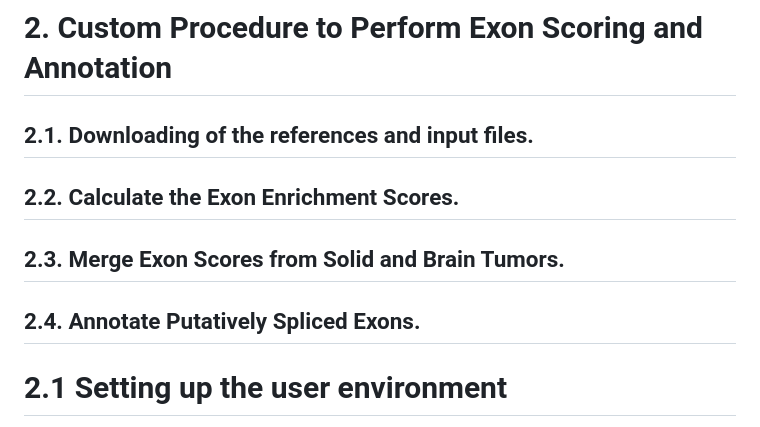
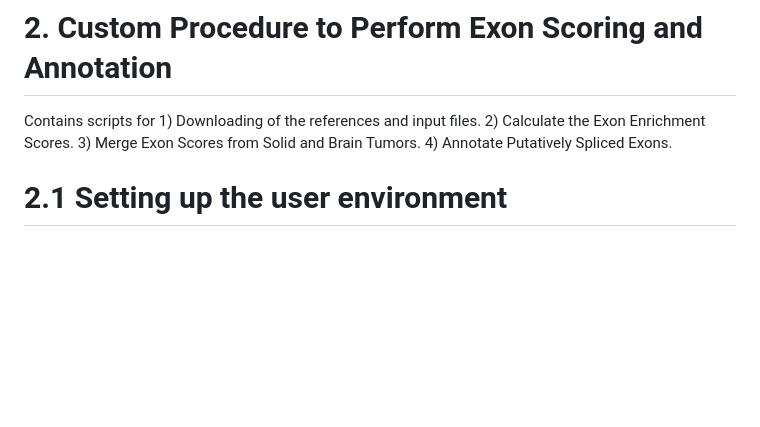
Before and after one commit to shawlab-moffitt/CSEminer-manuscript, a Markdown page: README.md, the part around the change. Drawn GitHub-style; blank space fills up the shorter version.

````diff
--- a/README.md
+++ b/README.md
@@ -139,10 +139,7 @@ RHB_TPM_final.txt
 
 ```
 # 2. Custom Procedure to Perform Exon Scoring and Annotation
-## 2.1. Downloading of the references and input files.
-## 2.2. Calculate the Exon Enrichment Scores.
-## 2.3. Merge Exon Scores from Solid and Brain Tumors.
-## 2.4. Annotate Putatively Spliced Exons.
+Contains scripts for 1) Downloading of the references and input files. 2) Calculate the Exon Enrichment Scores. 3) Merge Exon Scores from Solid and Brain Tumors. 4) Annotate Putatively Spliced Exons.
 
 # 2.1 Setting up the user environment
 Procedure to download the required files.
````
